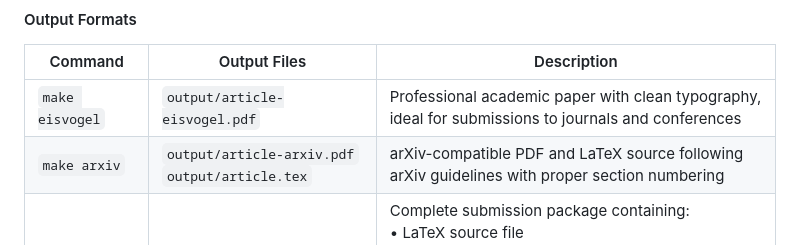
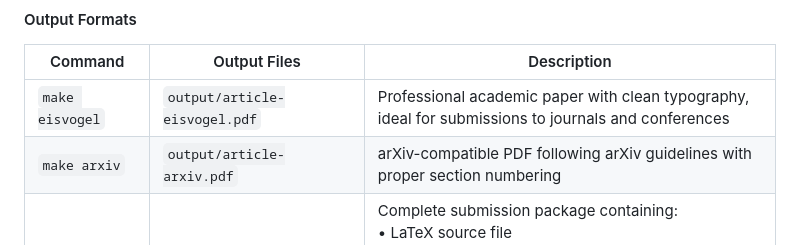
Before and after one commit to abhishektiwari/markdown-to-arxiv, a Markdown page: README.md, the part around the change. GitHub-like rendering.

```diff
--- a/README.md
+++ b/README.md
@@ -54,7 +54,7 @@ make help
 | Command | Output Files | Description |
 |---------|-------------|-------------|
 | `make eisvogel` | `output/article-eisvogel.pdf` | Professional academic paper with clean typography, ideal for submissions to journals and conferences |
-| `make arxiv` | `output/article-arxiv.pdf`<br>`output/article.tex` | arXiv-compatible PDF and LaTeX source following arXiv guidelines with proper section numbering |
+| `make arxiv` | `output/article-arxiv.pdf` | arXiv-compatible PDF following arXiv guidelines with proper section numbering |
 | `make arxiv-dist` | `output/arxiv-submission/` directory | Complete submission package containing:<br>• LaTeX source file<br>• Bibliography (.bibtex)<br>• All images (PNG, JPG, PDF, EPS)<br>• SVG files converted to PDF (arXiv compatible)<br>• Style files (arxiv.sty)<br>• Generated diagrams |
 
 #### Template Differences
```
